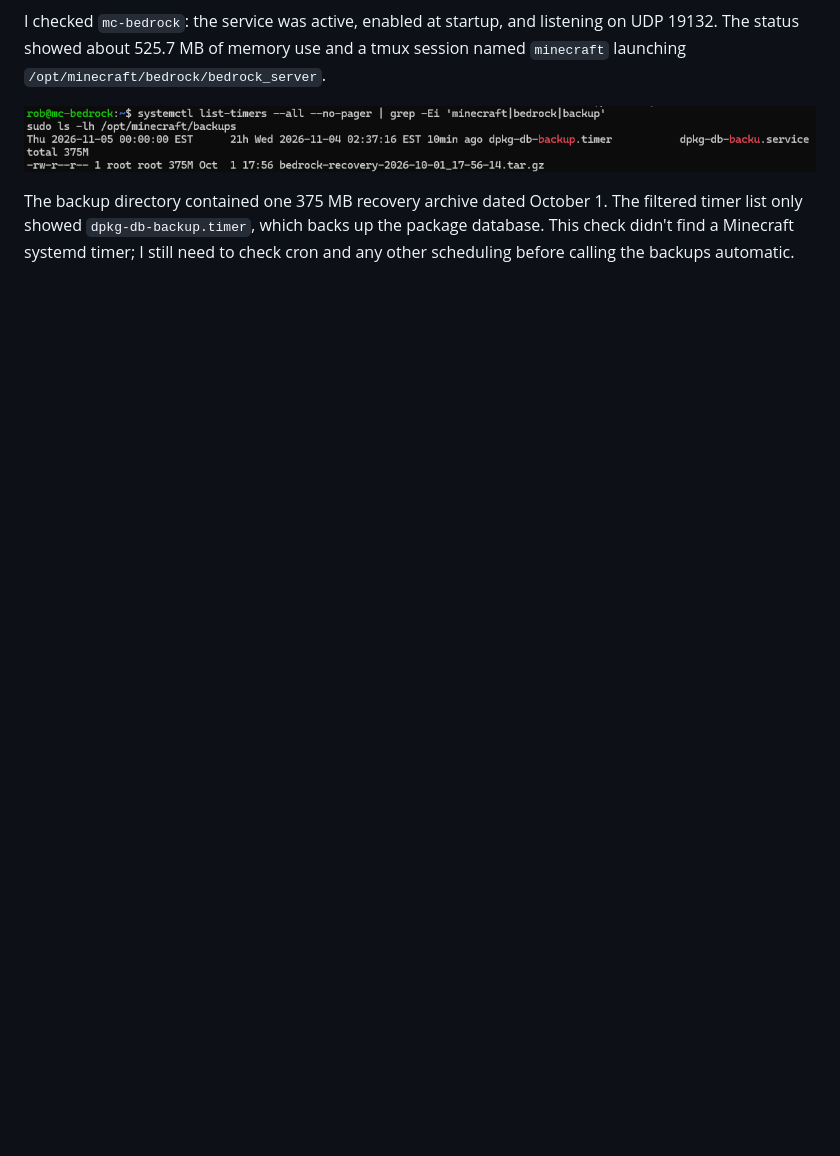
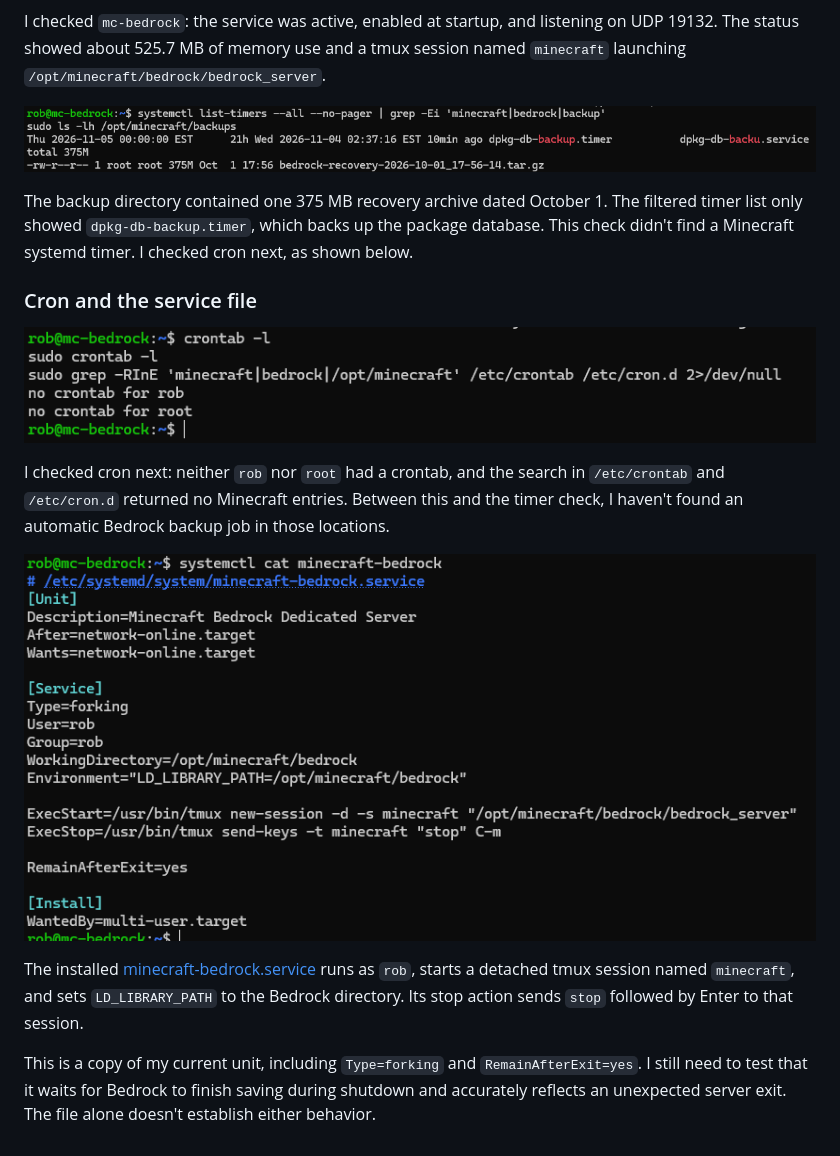
Before and after one commit to robcorbisiero/minecraft-server-infrastructure, a Markdown page: servers/bedrock/README.md, the part around the change. Rendered like a GitHub page; pictures changed too: screenshots/bedrock-cron-check.png (added), screenshots/bedrock-systemd-unit.png (added); blank space fills up the shorter version.

Commit message:
Document installed Bedrock service and cron backup checks

```diff
--- a/servers/bedrock/README.md
+++ b/servers/bedrock/README.md
@@ -30,4 +30,16 @@ I checked `mc-bedrock`: the service was active, enabled at startup, and listenin
 
 ![Backup directory and timer check](../../screenshots/bedrock-backup-check.png)
 
-The backup directory contained one 375 MB recovery archive dated October 1. The filtered timer list only showed `dpkg-db-backup.timer`, which backs up the package database. This check didn't find a Minecraft systemd timer; I still need to check cron and any other scheduling before calling the backups automatic.
+The backup directory contained one 375 MB recovery archive dated October 1. The filtered timer list only showed `dpkg-db-backup.timer`, which backs up the package database. This check didn't find a Minecraft systemd timer. I checked cron next, as shown below.
+
+### Cron and the service file
+
+![Cron checks on the Bedrock host](../../screenshots/bedrock-cron-check.png)
+
+I checked cron next: neither `rob` nor `root` had a crontab, and the search in `/etc/crontab` and `/etc/cron.d` returned no Minecraft entries. Between this and the timer check, I haven't found an automatic Bedrock backup job in those locations.
+
+![Installed Bedrock systemd unit](../../screenshots/bedrock-systemd-unit.png)
+
+The installed [minecraft-bedrock.service](minecraft-bedrock.service) runs as `rob`, starts a detached tmux session named `minecraft`, and sets `LD_LIBRARY_PATH` to the Bedrock directory. Its stop action sends `stop` followed by Enter to that session.
+
+This is a copy of my current unit, including `Type=forking` and `RemainAfterExit=yes`. I still need to test that it waits for Bedrock to finish saving during shutdown and accurately reflects an unexpected server exit. The file alone doesn't establish either behavior.
```
Also changed, not shown: docs/operations.md (+5 -2 lines), screenshots/README.md (+9 -1 lines), 1 other file.
